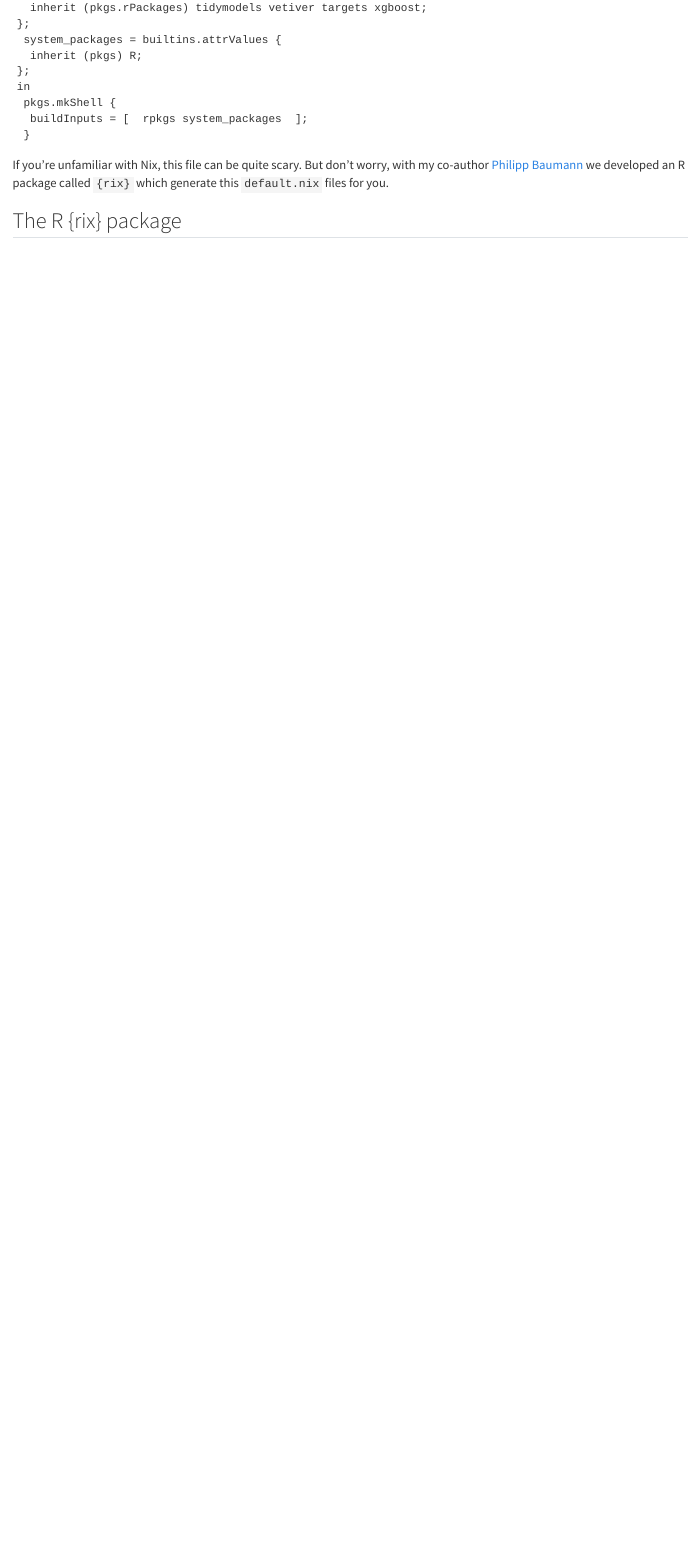
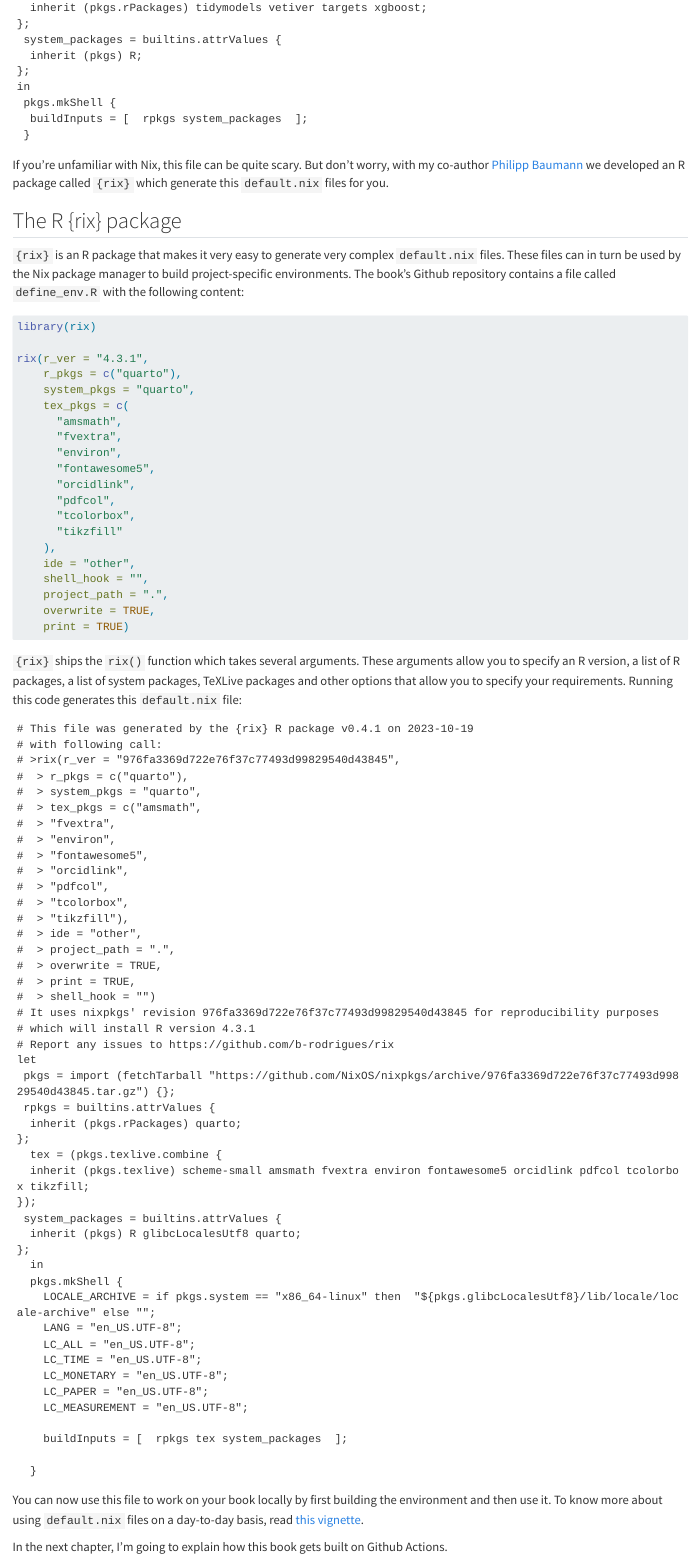
Before and after one commit to b-rodrigues/quarto_book_nix, a Quarto document (nix_nixpgs.qmd): the page in a window 1100 px wide, from 940 px down. Rendered offline with R 4.5, knitr and Pandoc in place of Quarto, with nearby package versions; drawn as R Markdown's standard HTML page in place of the format the file asks for.

Commit message:
Update nix_nixpgs.qmd

````diff
--- a/nix_nixpgs.qmd
+++ b/nix_nixpgs.qmd
@@ -64,3 +64,89 @@ If you’re unfamiliar with Nix, this file can be quite scary. But don’t worry
 which generate this `default.nix` files for you.
 
 ## The R {rix} package
+
+`{rix}` is an R package that makes it very easy to generate very complex `default.nix` files.
+These files can in turn be used by the Nix package manager to build project-specific environments.
+The book's Github repository contains a file called `define_env.R` with the following content:
+
+```{r, eval=FALSE}
+library(rix)
+
+rix(r_ver = "4.3.1",
+    r_pkgs = c("quarto"),
+    system_pkgs = "quarto",
+    tex_pkgs = c(
+      "amsmath",
+      "fvextra",
+      "environ",
+      "fontawesome5",
+      "orcidlink",
+      "pdfcol",
+      "tcolorbox",
+      "tikzfill"
+    ),
+    ide = "other",
+    shell_hook = "",
+    project_path = ".",
+    overwrite = TRUE,
+    print = TRUE)
+```
+
+`{rix}` ships the `rix()` function which takes several arguments. These arguments allow you
+to specify an R version, a list of R packages, a list of system packages, TeXLive packages and
+other options that allow you to specify your requirements. Running this code generates
+this `default.nix` file:
+
+```
+# This file was generated by the {rix} R package v0.4.1 on 2023-10-19
+# with following call:
+# >rix(r_ver = "976fa3369d722e76f37c77493d99829540d43845",
+#  > r_pkgs = c("quarto"),
+#  > system_pkgs = "quarto",
+#  > tex_pkgs = c("amsmath",
+#  > "fvextra",
+#  > "environ",
+#  > "fontawesome5",
+#  > "orcidlink",
+#  > "pdfcol",
+#  > "tcolorbox",
+#  > "tikzfill"),
+#  > ide = "other",
+#  > project_path = ".",
+#  > overwrite = TRUE,
+#  > print = TRUE,
+#  > shell_hook = "")
+# It uses nixpkgs' revision 976fa3369d722e76f37c77493d99829540d43845 for reproducibility purposes
+# which will install R version 4.3.1
+# Report any issues to https://github.com/b-rodrigues/rix
+let
+ pkgs = import (fetchTarball "https://github.com/NixOS/nixpkgs/archive/976fa3369d722e76f37c77493d99829540d43845.tar.gz") {};
+ rpkgs = builtins.attrValues {
+  inherit (pkgs.rPackages) quarto;
+};
+  tex = (pkgs.texlive.combine {
+  inherit (pkgs.texlive) scheme-small amsmath fvextra environ fontawesome5 orcidlink pdfcol tcolorbox tikzfill;
+});
+ system_packages = builtins.attrValues {
+  inherit (pkgs) R glibcLocalesUtf8 quarto;
+};
+  in
+  pkgs.mkShell {
+    LOCALE_ARCHIVE = if pkgs.system == "x86_64-linux" then  "${pkgs.glibcLocalesUtf8}/lib/locale/locale-archive" else "";
+    LANG = "en_US.UTF-8";
+    LC_ALL = "en_US.UTF-8";
+    LC_TIME = "en_US.UTF-8";
+    LC_MONETARY = "en_US.UTF-8";
+    LC_PAPER = "en_US.UTF-8";
+    LC_MEASUREMENT = "en_US.UTF-8";
+
+    buildInputs = [  rpkgs tex system_packages  ];
+
+  }
+```
+
+You can now use this file to work on your book locally by first building the environment and then use it.
+To know more about using `default.nix` files on a day-to-day basis, read
+[this vignette](https://b-rodrigues.github.io/rix/articles/building-reproducible-development-environments-with-rix.html).
+
+In the next chapter, I'm going to explain how this book gets built on Github Actions.
````
